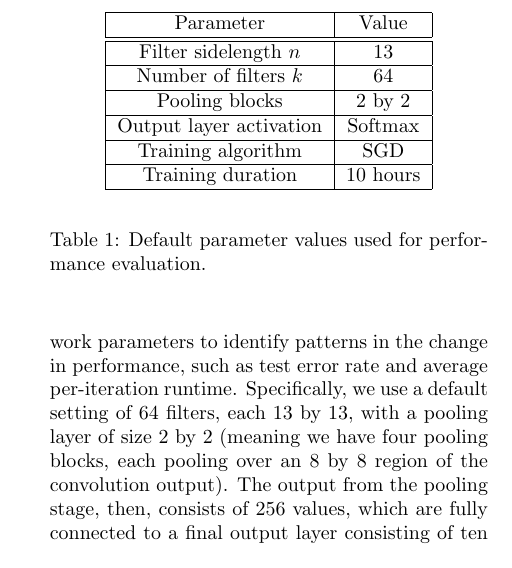
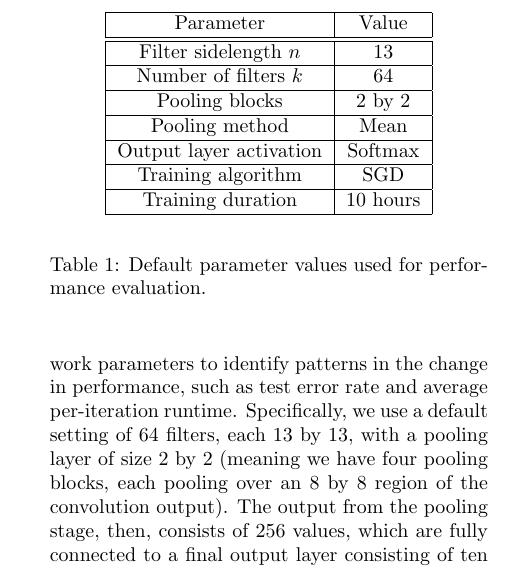
Before and after one commit to uakfdotb/cnn, a LaTeX paper (report/report.tex): part of one column of page 4 of 9, cut so that both start at the same text. Compiled offline with pdfLaTeX.

Commit message:
Add pooling method to defaults table.

```diff
--- a/report/report.tex
+++ b/report/report.tex
@@ -132,6 +132,8 @@ Filter sidelength $n$ & 13 \\
 Number of filters $k$ & 64 \\
 \hline
 Pooling blocks & 2 by 2 \\
+\hline
+Pooling method & Mean \\
 \hline
 Output layer activation & Softmax \\
 \hline
```
Also changed, not shown: report/report.pdf.
